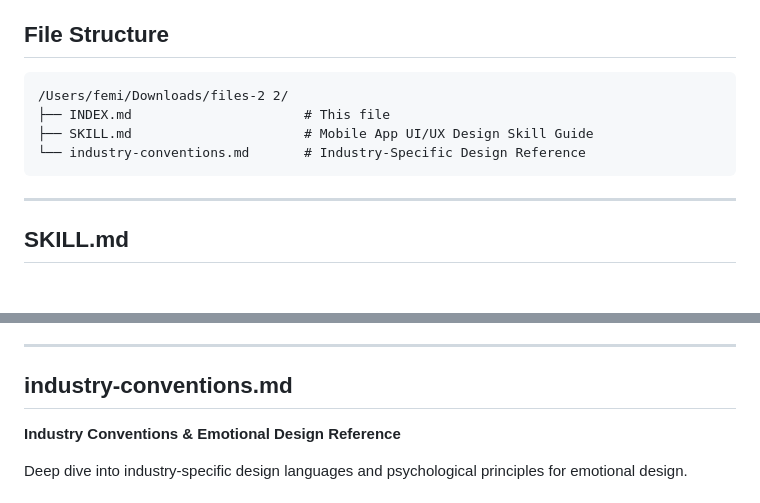
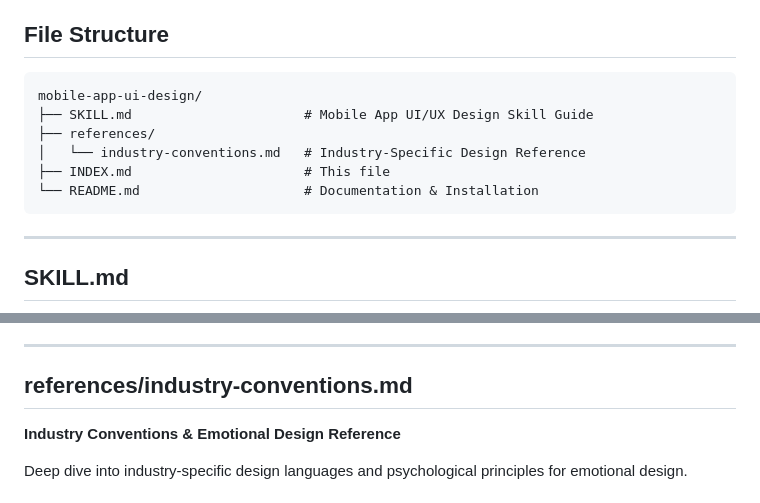
Before and after one commit to ceorkm/mobile-app-ui-design, a Markdown page: INDEX.md, 2 parts joined by grey strips. Drawn GitHub-style; blank space fills up the shorter version.

````diff
--- a/INDEX.md
+++ b/INDEX.md
@@ -6,10 +6,12 @@ This repository contains a comprehensive mobile app UI/UX design skill and refer
 ## File Structure
 
 ```
-/Users/femi/Downloads/files-2 2/
+mobile-app-ui-design/
+├── SKILL.md                      # Mobile App UI/UX Design Skill Guide
+├── references/
+│   └── industry-conventions.md   # Industry-Specific Design Reference
 ├── INDEX.md                      # This file
-├── SKILL.md                      # Mobile App UI/UX Design Skill Guide
-└── industry-conventions.md       # Industry-Specific Design Reference
+└── README.md                     # Documentation & Installation
 ```
 
 ---
@@ -47,7 +49,7 @@ A comprehensive guide for designing high-quality mobile app interfaces following
 
 ---
 
-## industry-conventions.md
+## references/industry-conventions.md
 **Industry Conventions & Emotional Design Reference**
 
 Deep dive into industry-specific design languages and psychological principles for emotional design.
````
Also changed, not shown: README.md (+10 -8 lines), references/industry-conventions.md (renamed from industry-conventions.md).
